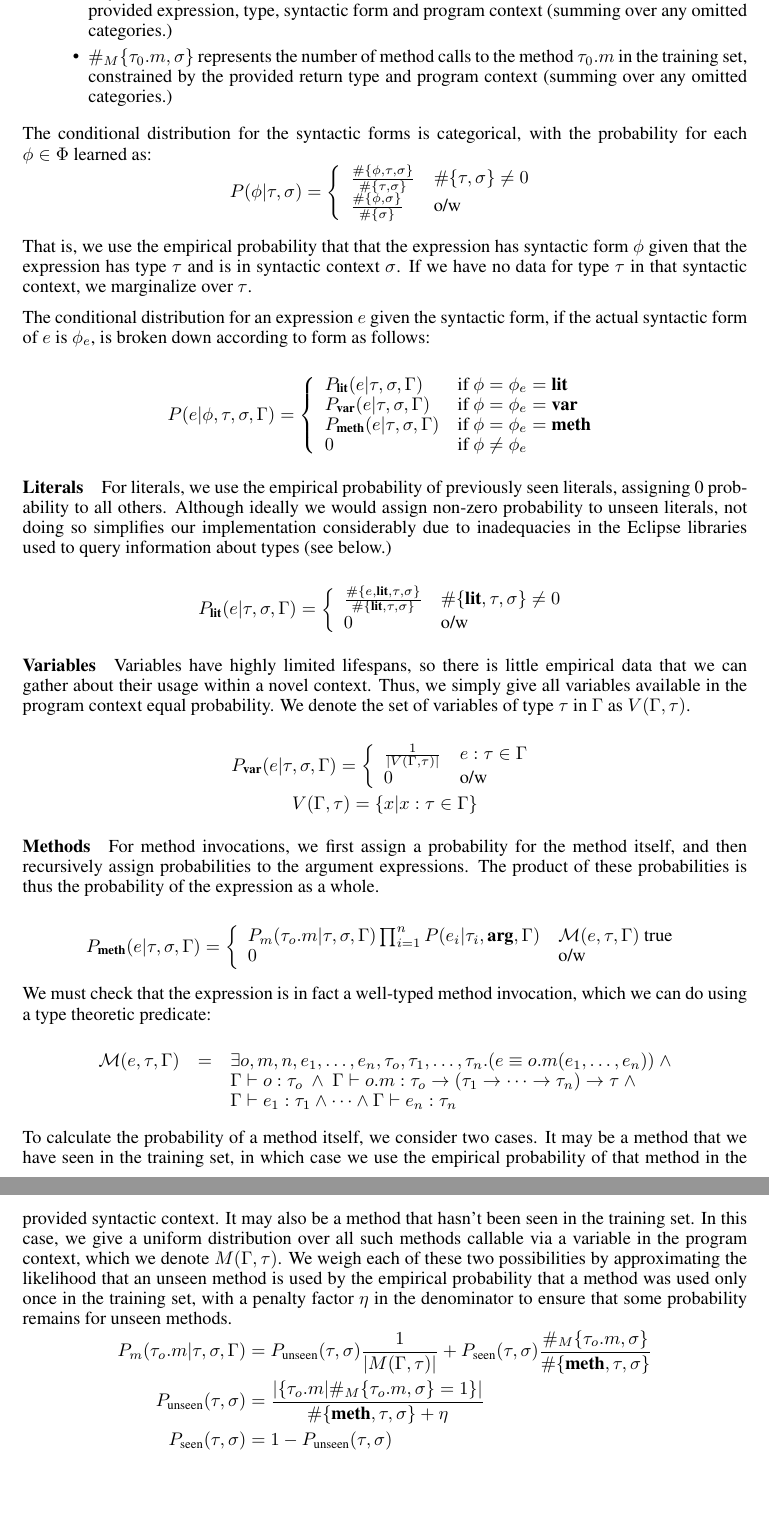
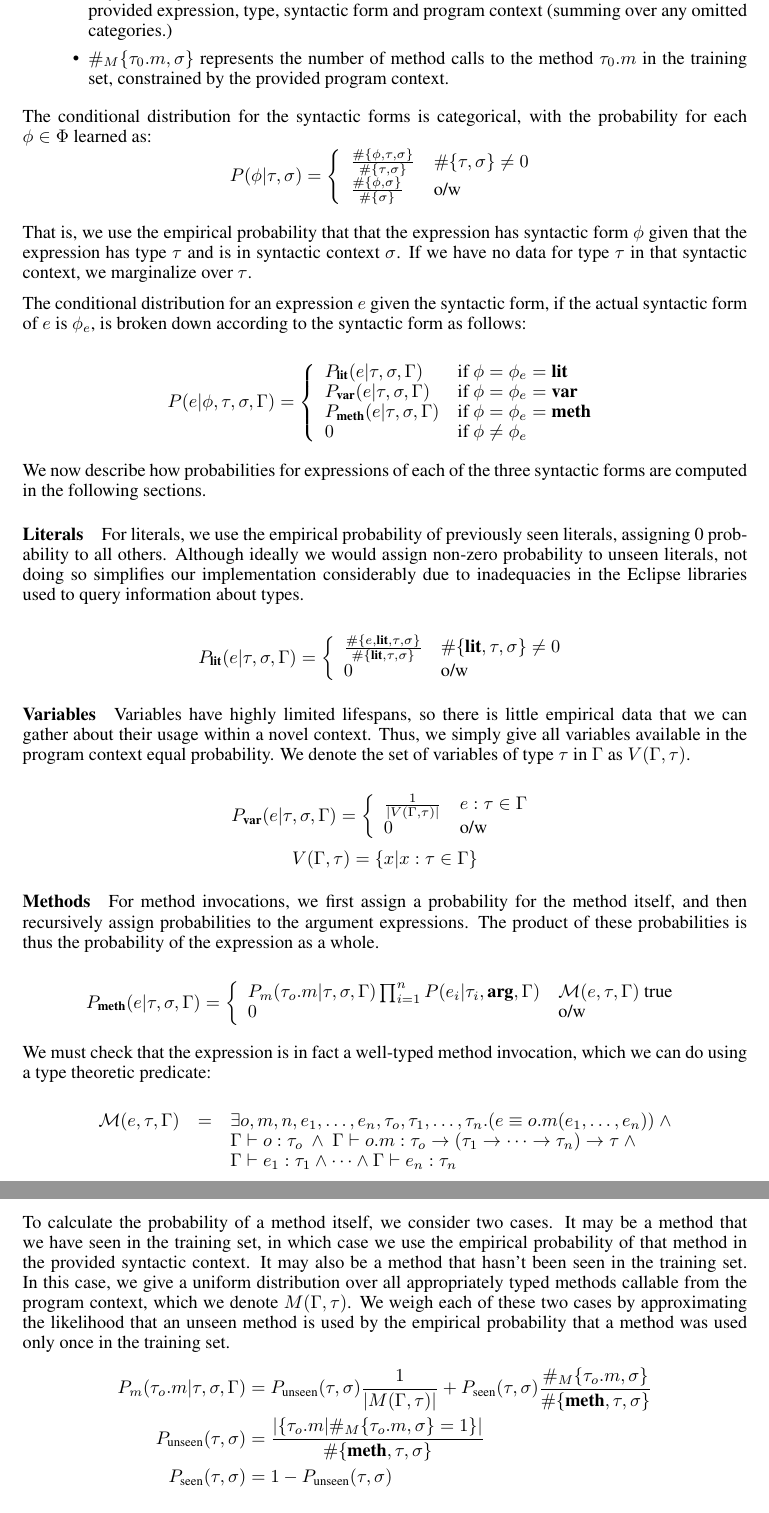
Before and after one commit to flavioc/ml-report, a LaTeX document (final.tex): two parts of pages 3 and 4 of 8, joined at a grey line, cut so that both start at the same text, the shorter picture padded with empty space. Compiled offline with pdfLaTeX.

Commit message:
Fixed some typos.

```diff
--- a/final.tex
+++ b/final.tex
@@ -102,7 +102,7 @@ As diagrammed in Figure \ref{graphicalmodel}, $\tau$ is the type of the expressi
 	  We use the following notation to represented quantities learned from training data below:
 	  \begin{itemize}
 	  \item $\nm{e, \tau, \phi, \sigma}$ represents the number of expressions in the training set constrained by the provided expression, type, syntactic form and program context (summing over any omitted categories.)
-	  \item $\nmm{\tau_0.m, \sigma}$ represents the number of method calls to the method $\tau_0.m$ in the training set, constrained by the provided return type and program context (summing over any omitted categories.)
+	  \item $\nmm{\tau_0.m, \sigma}$ represents the number of method calls to the method $\tau_0.m$ in the training set, constrained by the provided program context.
   	  \end{itemize}
 
   The conditional distribution for the syntactic forms is categorical, with the probability for each $\phi \in \Phi$ learned as:
@@ -117,7 +117,7 @@ As diagrammed in Figure \ref{graphicalmodel}, $\tau$ is the type of the expressi
 
   That is, we use the empirical probability that that the expression has syntactic form $\phi$ given that the expression has type $\tau$ and is in syntactic context $\sigma$. If we have no data for type $\tau$ in that syntactic context, we marginalize over $\tau$.
 
-  The conditional distribution for an expression $e$ given the syntactic form, if the actual syntactic form of $e$ is $\phi_e$, is broken down according to form as follows:
+  The conditional distribution for an expression $e$ given the syntactic form, if the actual syntactic form of $e$ is $\phi_e$, is broken down according to the syntactic form as follows:
 
 $$P(e | \phi, \tau, \sigma, \Gamma) =
 \left\{
@@ -129,8 +129,11 @@ $$P(e | \phi, \tau, \sigma, \Gamma) =
 	\end{array}
 \right.
 $$
+
+We now describe how probabilities for expressions of each of the three syntactic forms are computed in the following sections.
+
 \paragraph{Literals}
-For literals, we use the empirical probability of previously seen literals, assigning 0 probability to all others. Although ideally we would assign non-zero probability to unseen literals, not doing so simplifies our implementation considerably due to inadequacies in the Eclipse libraries used to query information about types (see below.)
+For literals, we use the empirical probability of previously seen literals, assigning 0 probability to all others. Although ideally we would assign non-zero probability to unseen literals, not doing so simplifies our implementation considerably due to inadequacies in the Eclipse libraries used to query information about types.
 
 $$P_{\lit}(e | \tau, \sigma, \Gamma) =
 \left\{
@@ -171,11 +174,11 @@ $$\begin{array}{lll}
  & & \Gamma \vdash e_1 : \tau_1 \land \cdots \land \Gamma \vdash e_n : \tau_n
 \end{array}$$
 
-To calculate the probability of a method itself, we consider two cases. It may be a method that we have seen in the training set, in which case we use the empirical probability of that method in the provided syntactic context. It may also be a method that hasn't been seen in the training set. In this case, we give a uniform distribution over all such methods callable via a variable in the program context, which we denote $M(\Gamma, \tau)$. We weigh each of these two possibilities by approximating the likelihood that an unseen method is used by the empirical probability that a method was used only once in the training set, with a penalty factor $\eta$ in the denominator to ensure that some probability remains for unseen methods.
+To calculate the probability of a method itself, we consider two cases. It may be a method that we have seen in the training set, in which case we use the empirical probability of that method in the provided syntactic context. It may also be a method that hasn't been seen in the training set. In this case, we give a uniform distribution over all appropriately typed methods callable from the program context, which we denote $M(\Gamma, \tau)$. We weigh each of these two cases by approximating the likelihood that an unseen method is used by the empirical probability that a method was used only once in the training set.
 \begin{align*}
 P_m(\tau_o.m | \tau, \sigma, \Gamma) & =  P_{\text{unseen}}(\tau, \sigma)\frac{1}{|M(\Gamma, \tau)|} +
 P_{\text{seen}}(\tau, \sigma)\frac{\nmm{\tau_o.m, \sigma}}{\nm{\meth, \tau, \sigma}}\\
-P_{\text{unseen}}(\tau, \sigma) & =  \frac{ |\{\tau_o.m | \nmm{\tau_o.m, \sigma} = 1\}|}{\nm{\meth, \tau, \sigma} + \eta}\\
+P_{\text{unseen}}(\tau, \sigma) & =  \frac{ |\{\tau_o.m | \nmm{\tau_o.m, \sigma} = 1\}|}{\nm{\meth, \tau, \sigma}}\\
 P_{\text{seen}}(\tau, \sigma) & =  1 - P_{\text{unseen}}(\tau, \sigma)
 \end{align*}
 
```
Also changed, not shown: final.tex (2 more changed lines).
